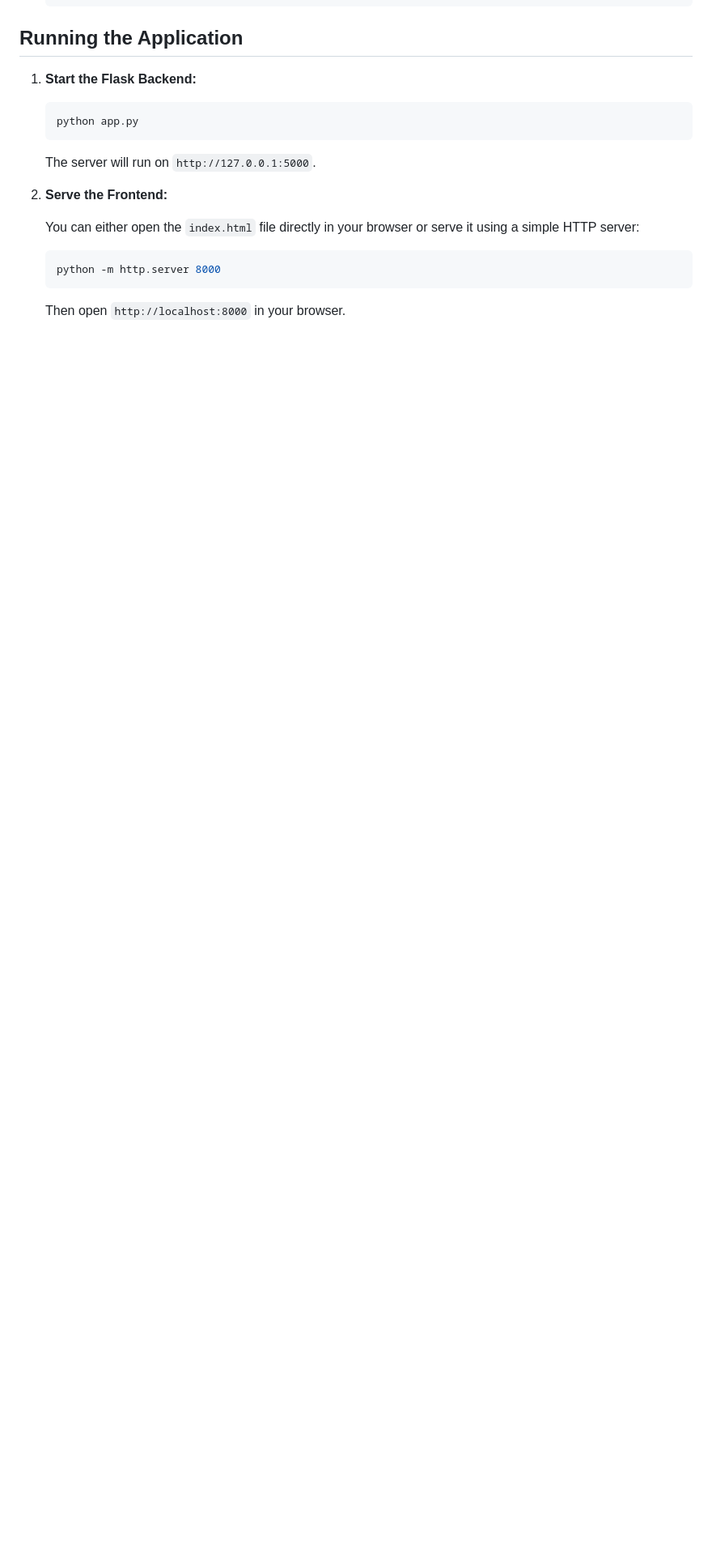
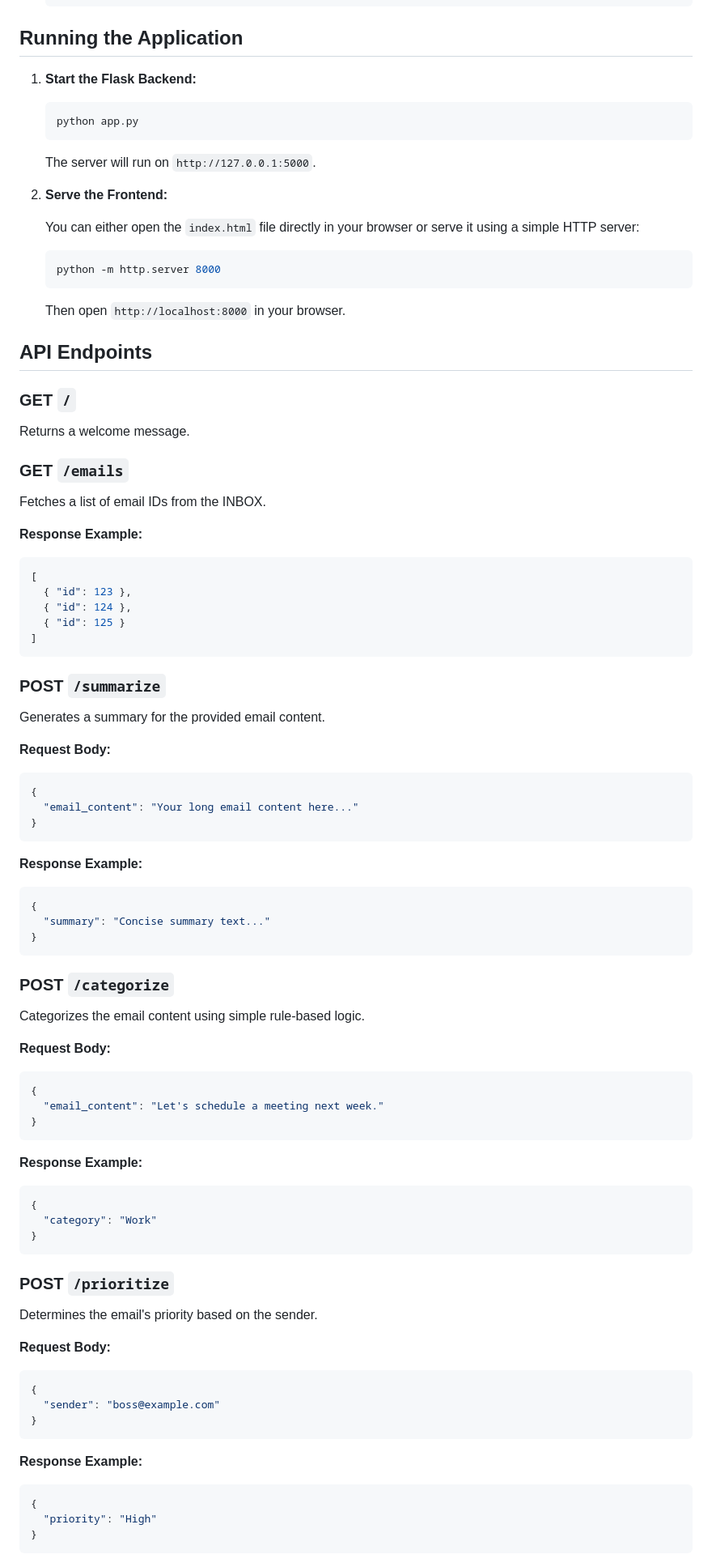
Before and after one commit to Yesh2344/Advanced-Email-Management, a Markdown page: README.md, the part around one of its changes. Shown at 81% size. Drawn GitHub-style; blank space fills up the shorter version.

````diff
--- a/README.md
+++ b/README.md
@@ -119,3 +119,72 @@ The Advanced Email Management Application:
    python -m http.server 8000
    ```
    Then open `http://localhost:8000` in your browser.
+
+## API Endpoints
+
+### GET `/`
+Returns a welcome message.
+
+### GET `/emails`
+Fetches a list of email IDs from the INBOX.
+
+**Response Example:**
+```json
+[
+  { "id": 123 },
+  { "id": 124 },
+  { "id": 125 }
+]
+```
+
+### POST `/summarize`
+Generates a summary for the provided email content.
+
+**Request Body:**
+```json
+{
+  "email_content": "Your long email content here..."
+}
+```
+
+**Response Example:**
+```json
+{
+  "summary": "Concise summary text..."
+}
+```
+
+### POST `/categorize`
+Categorizes the email content using simple rule-based logic.
+
+**Request Body:**
+```json
+{
+  "email_content": "Let's schedule a meeting next week."
+}
+```
+
+**Response Example:**
+```json
+{
+  "category": "Work"
+}
+```
+
+### POST `/prioritize`
+Determines the email's priority based on the sender.
+
+**Request Body:**
+```json
+{
+  "sender": "boss@example.com"
+}
+```
+
+**Response Example:**
+```json
+{
+  "priority": "High"
+}
+```
+
````
Also changed, not shown: other parts of README.md (+60 -0 lines).
